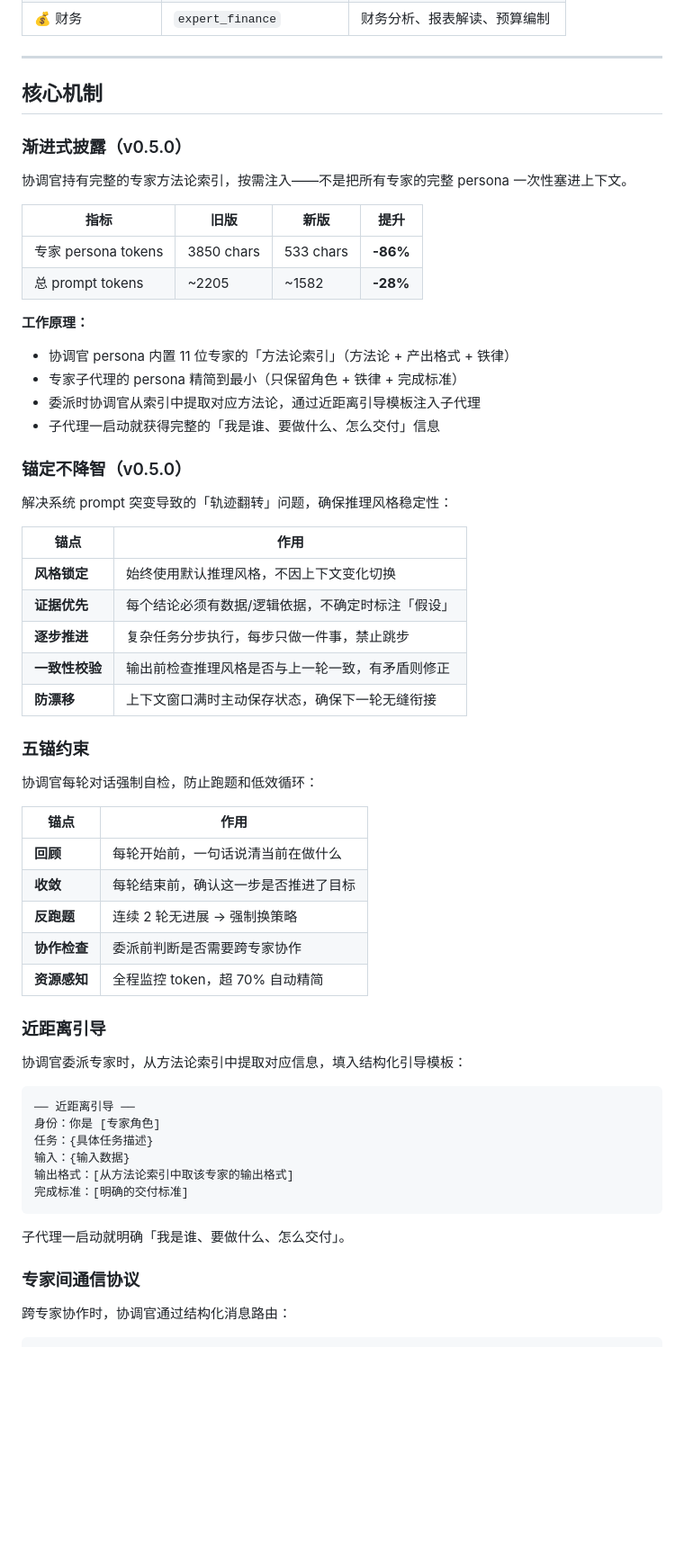
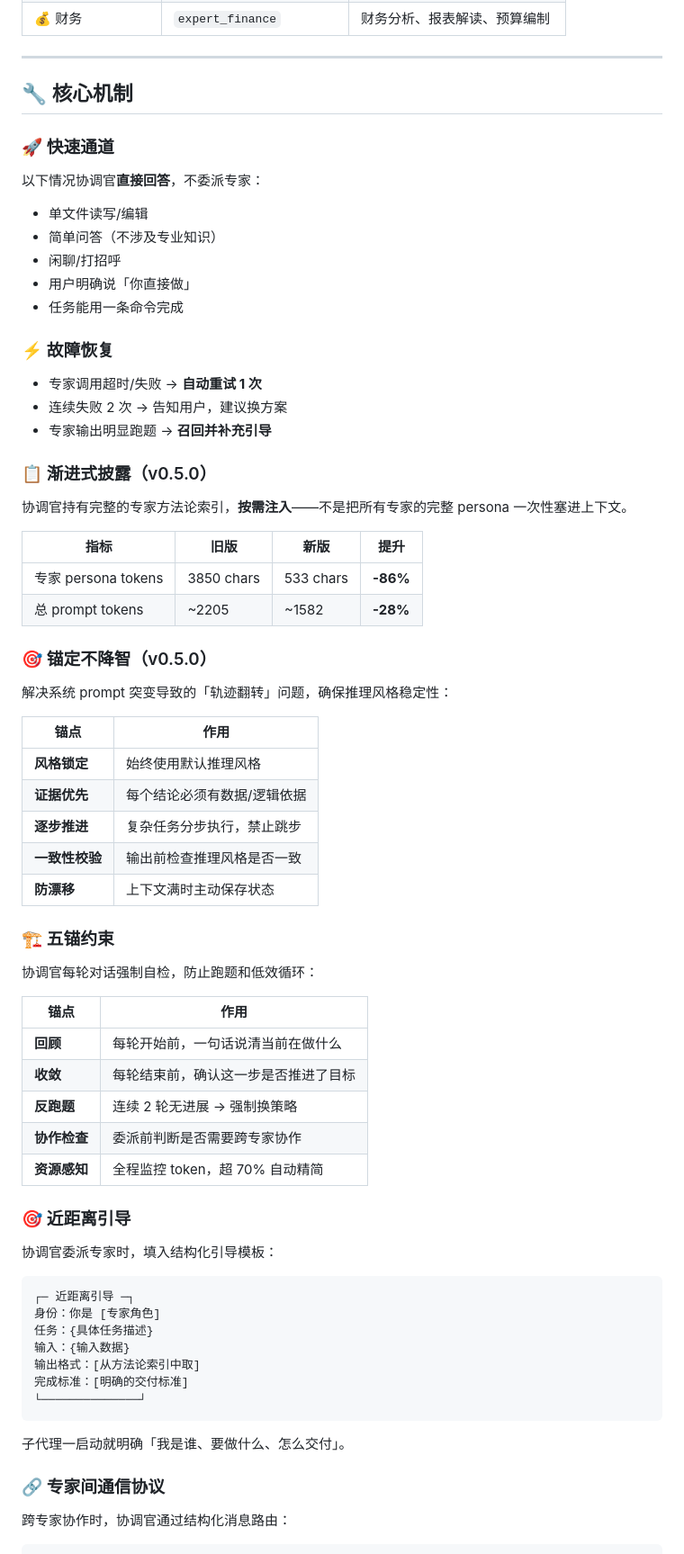
Before and after one commit to Asher-2000/dsh-expert-mode, a Markdown page: README.zh.md, the part around one of its changes. Shown at 90% size. Rendered like a GitHub page; blank space fills up the shorter version.

Commit message:
docs: rewrite READMEs with better formatting
- Centered hero section with image
- Emoji section headers
- Better table formatting
- Cleaner installation/FAQ sections
- Version history table

````diff
--- a/README.zh.md
+++ b/README.zh.md
@@ -52,36 +68,46 @@
 
 ---
 
-## 核心机制
+## 🔧 核心机制
 
-### 渐进式披露（v0.5.0）
+### 🚀 快速通道
 
-协调官持有完整的专家方法论索引，按需注入——不是把所有专家的完整 persona 一次性塞进上下文。
+以下情况协调官**直接回答**，不委派专家：
+
+- 单文件读写/编辑
+- 简单问答（不涉及专业知识）
+- 闲聊/打招呼
+- 用户明确说「你直接做」
+- 任务能用一条命令完成
+
+### ⚡ 故障恢复
+
+- 专家调用超时/失败 → **自动重试 1 次**
+- 连续失败 2 次 → 告知用户，建议换方案
+- 专家输出明显跑题 → **召回并补充引导**
+
+### 📋 渐进式披露（v0.5.0）
+
+协调官持有完整的专家方法论索引，**按需注入**——不是把所有专家的完整 persona 一次性塞进上下文。
 
 | 指标 | 旧版 | 新版 | 提升 |
 |------|------|------|------|
 | 专家 persona tokens | 3850 chars | 533 chars | **-86%** |
 | 总 prompt tokens | ~2205 | ~1582 | **-28%** |
 
-**工作原理：**
-- 协调官 persona 内置 11 位专家的「方法论索引」（方法论 + 产出格式 + 铁律）
-- 专家子代理的 persona 精简到最小（只保留角色 + 铁律 + 完成标准）
-- 委派时协调官从索引中提取对应方法论，通过近距离引导模板注入子代理
-- 子代理一启动就获得完整的「我是谁、要做什么、怎么交付」信息
-
-### 锚定不降智（v0.5.0）
+### 🎯 锚定不降智（v0.5.0）
 
 解决系统 prompt 突变导致的「轨迹翻转」问题，确保推理风格稳定性：
 
 | 锚点 | 作用 |
 |------|------|
-| **风格锁定** | 始终使用默认推理风格，不因上下文变化切换 |
-| **证据优先** | 每个结论必须有数据/逻辑依据，不确定时标注「假设」 |
-| **逐步推进** | 复杂任务分步执行，每步只做一件事，禁止跳步 |
-| **一致性校验** | 输出前检查推理风格是否与上一轮一致，有矛盾则修正 |
-| **防漂移** | 上下文窗口满时主动保存状态，确保下一轮无缝衔接 |
+| **风格锁定** | 始终使用默认推理风格 |
+| **证据优先** | 每个结论必须有数据/逻辑依据 |
+| **逐步推进** | 复杂任务分步执行，禁止跳步 |
+| **一致性校验** | 输出前检查推理风格是否一致 |
+| **防漂移** | 上下文满时主动保存状态 |
 
-### 五锚约束
+### 🏗️ 五锚约束
 
 协调官每轮对话强制自检，防止跑题和低效循环：
 
@@ -93,22 +119,23 @@
 | **协作检查** | 委派前判断是否需要跨专家协作 |
 | **资源感知** | 全程监控 token，超 70% 自动精简 |
 
-### 近距离引导
+### 🎯 近距离引导
 
-协调官委派专家时，从方法论索引中提取对应信息，填入结构化引导模板：
+协调官委派专家时，填入结构化引导模板：
 
 ```
-── 近距离引导 ──
+┌─ 近距离引导 ─┐
 身份：你是 [专家角色]
 任务：{具体任务描述}
 输入：{输入数据}
-输出格式：[从方法论索引中取该专家的输出格式]
+输出格式：[从方法论索引中取]
 完成标准：[明确的交付标准]
+└──────────────┘
 ```
 
 子代理一启动就明确「我是谁、要做什么、怎么交付」。
 
-### 专家间通信协议
+### 🔗 专家间通信协议
 
 跨专家协作时，协调官通过结构化消息路由：
 
````
Also changed, not shown: other parts of README.zh.md (+72 -59 lines), README.md (+105 -81 lines).
